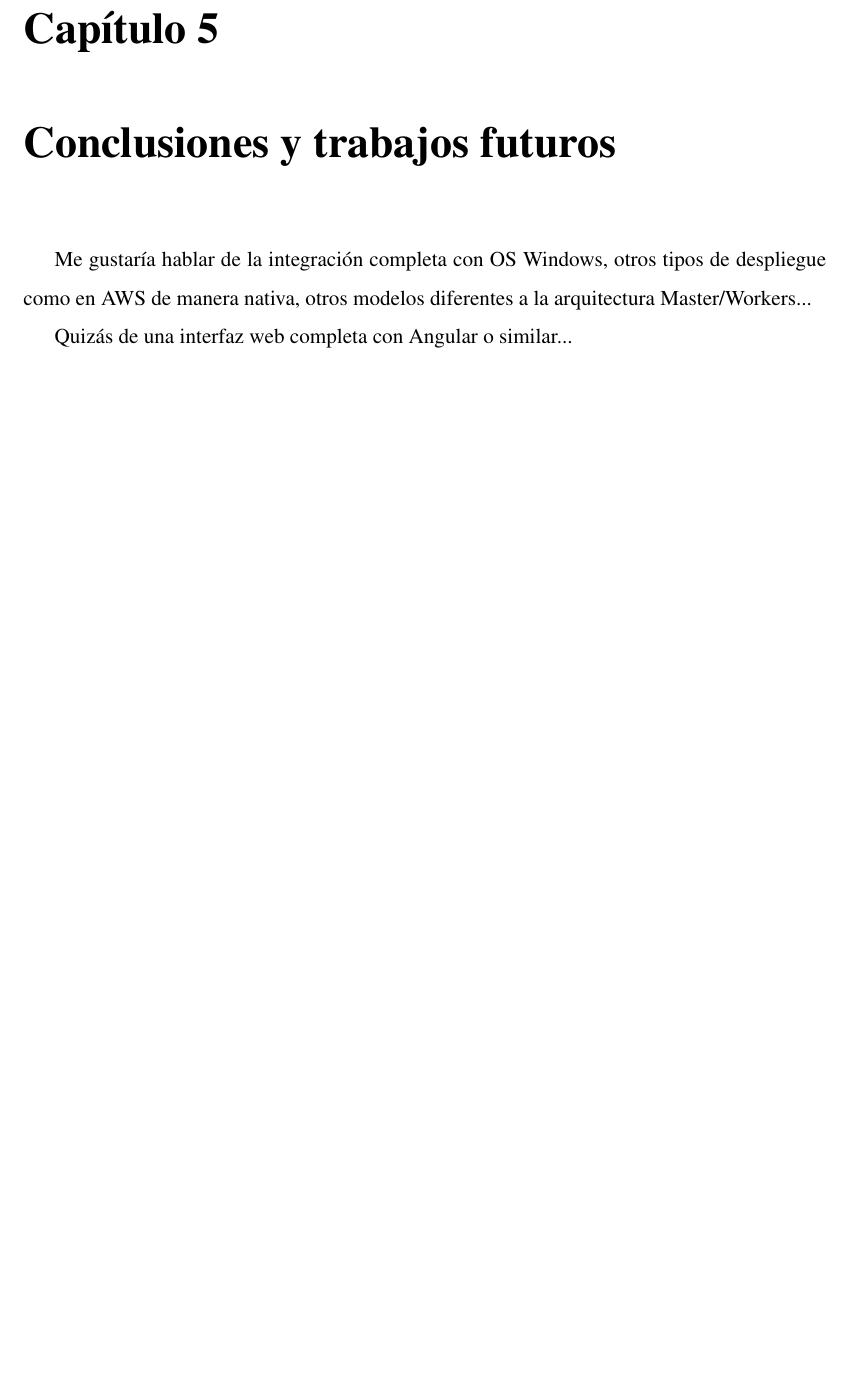
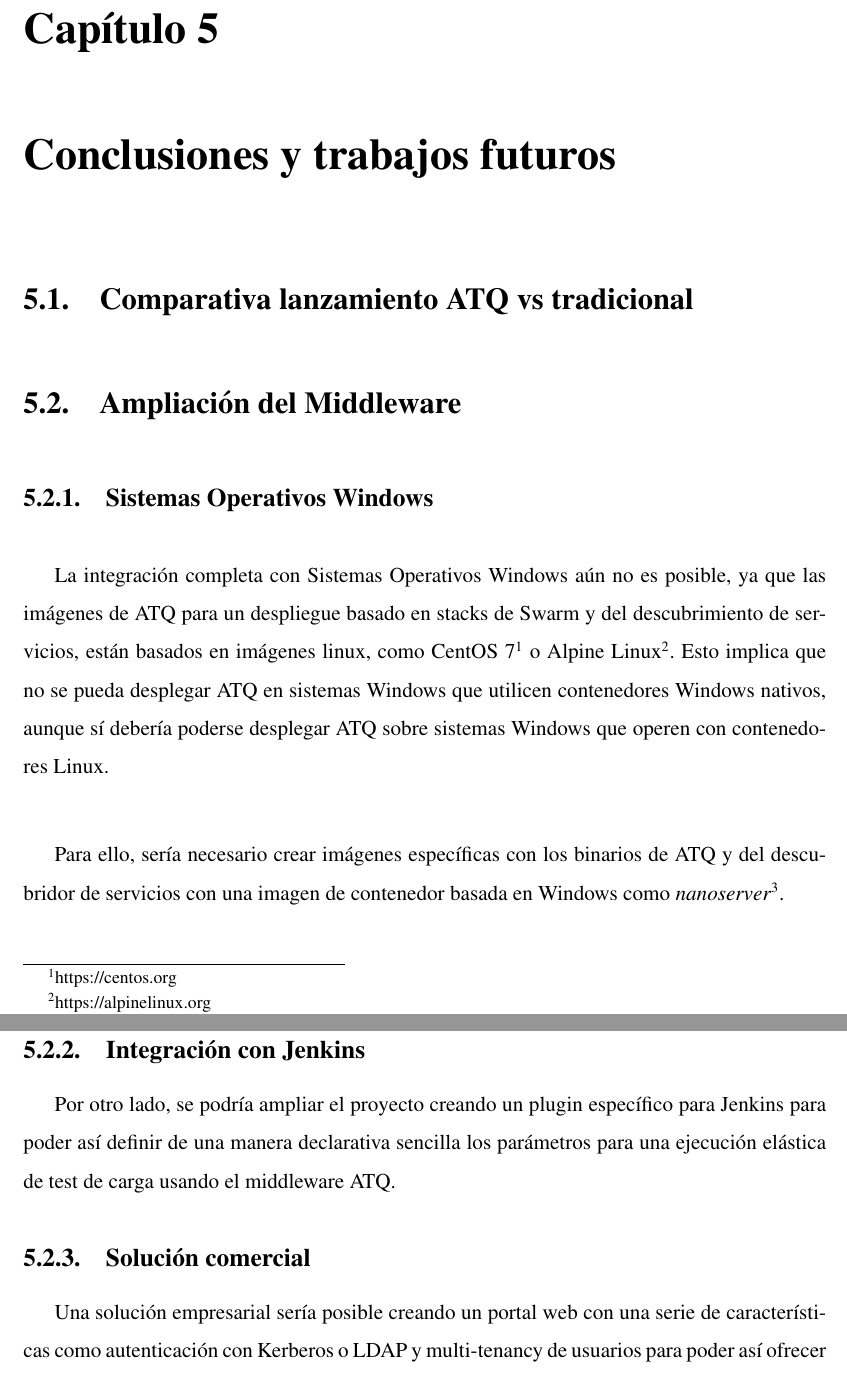
Before and after one commit to mtenrero/loadTestingTFG, a LaTeX book (memoria-encoding-backup-1.tex, which reads conclusiones-trabajos-futuros.tex): part of page 51 of 55 before the commit and two parts of pages 51 and 52 of 57 after it, the two joined at a grey line, cut so that both start at the same text, the shorter picture padded with empty space. Compiled offline with pdfLaTeX; the source files are stored in an older character set and shown here as Unicode.

Commit message:
wrote about ATQ possible upgrades

```diff
--- a/conclusiones-trabajos-futuros.tex
+++ b/conclusiones-trabajos-futuros.tex
@@ -2,6 +2,20 @@
 \chapter{Conclusiones y trabajos futuros}
 \label{chap:conclusiones-trabajos-futuros}
 
-Me gustaría hablar de la integración completa con OS Windows, otros tipos de despliegue como en AWS de manera nativa, otros modelos diferentes a la arquitectura Master/Workers...
+\section{Comparativa lanzamiento ATQ vs tradicional}
 
-Quizás de una interfaz web completa con Angular o similar...
+\section{Ampliación del Middleware}
+
+\subsection{Sistemas Operativos Windows}
+
+La integración completa con Sistemas Operativos Windows aún no es posible, ya que las imágenes de ATQ para un despliegue basado en stacks de Swarm y del descubrimiento de servicios, están basados en imágenes linux, como CentOS 7\footnote{https://centos.org} o Alpine Linux\footnote{https://alpinelinux.org}. Esto implica que no se pueda desplegar ATQ en sistemas Windows que utilicen contenedores Windows nativos, aunque sí debería poderse desplegar ATQ sobre sistemas Windows que operen con contenedores Linux.\newline
+
+Para ello, sería necesario crear imágenes específicas con los binarios de ATQ y del descubridor de servicios con una imagen de contenedor basada en Windows como \textit{nanoserver}\footnote{https://hub.docker.com/r/microsoft/nanoserver/}.
+
+\subsection{Integración con Jenkins}
+
+Por otro lado, se podría ampliar el proyecto creando un plugin específico para Jenkins para poder así definir de una manera declarativa sencilla los parámetros para una ejecución elástica de test de carga usando el middleware ATQ.
+
+\subsection{Solución comercial}
+
+Una solución empresarial sería posible creando un portal web con una serie de características como autenticación con Kerberos o LDAP y multi-tenancy de usuarios para poder así ofrecer una solución SAAS de la herramienta y ofrecerla a través de algún tipo de suscripción.\newline
```
Also changed, not shown: descripcion-informatica.tex (+2 -2 lines), img/saas_arch.png (added), memoria.pdf, conclusiones-trabajos-futuros.tex (11 more changed lines).
